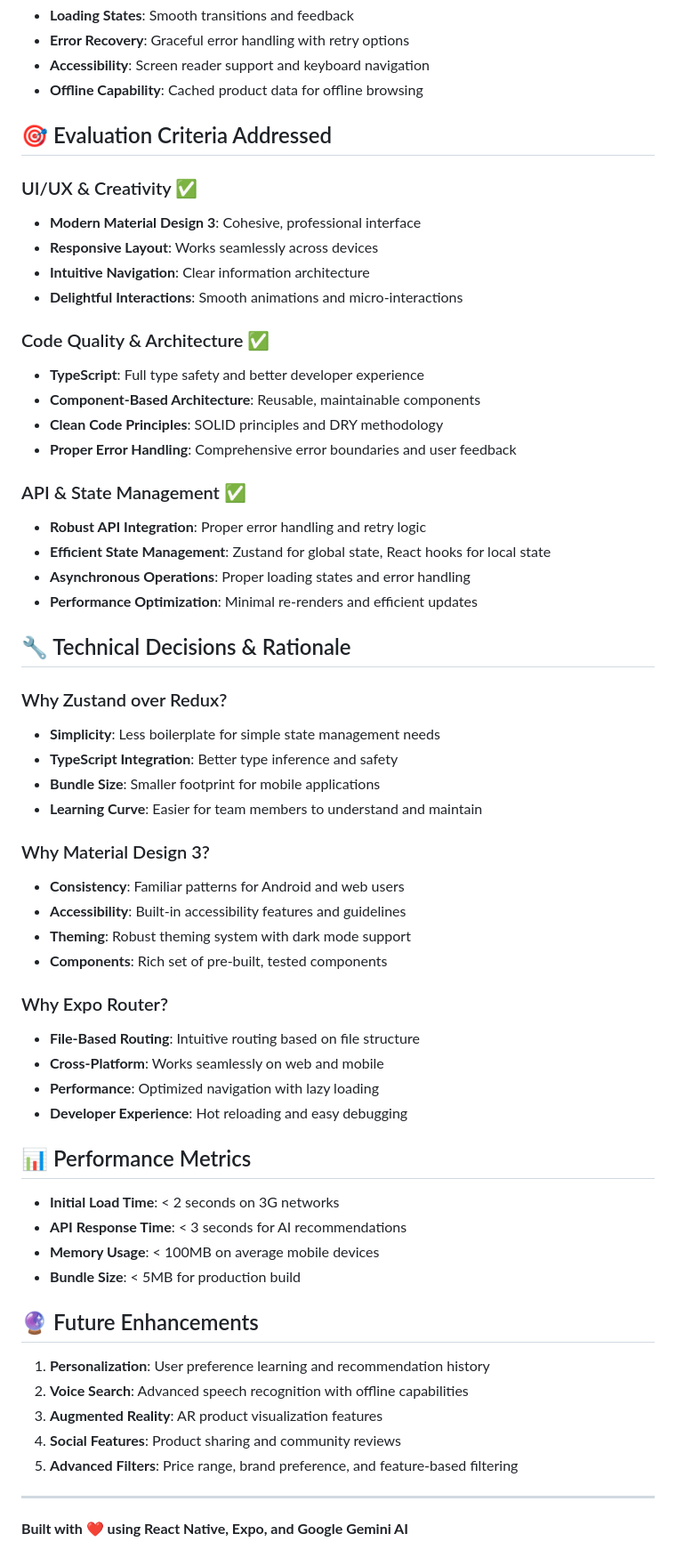
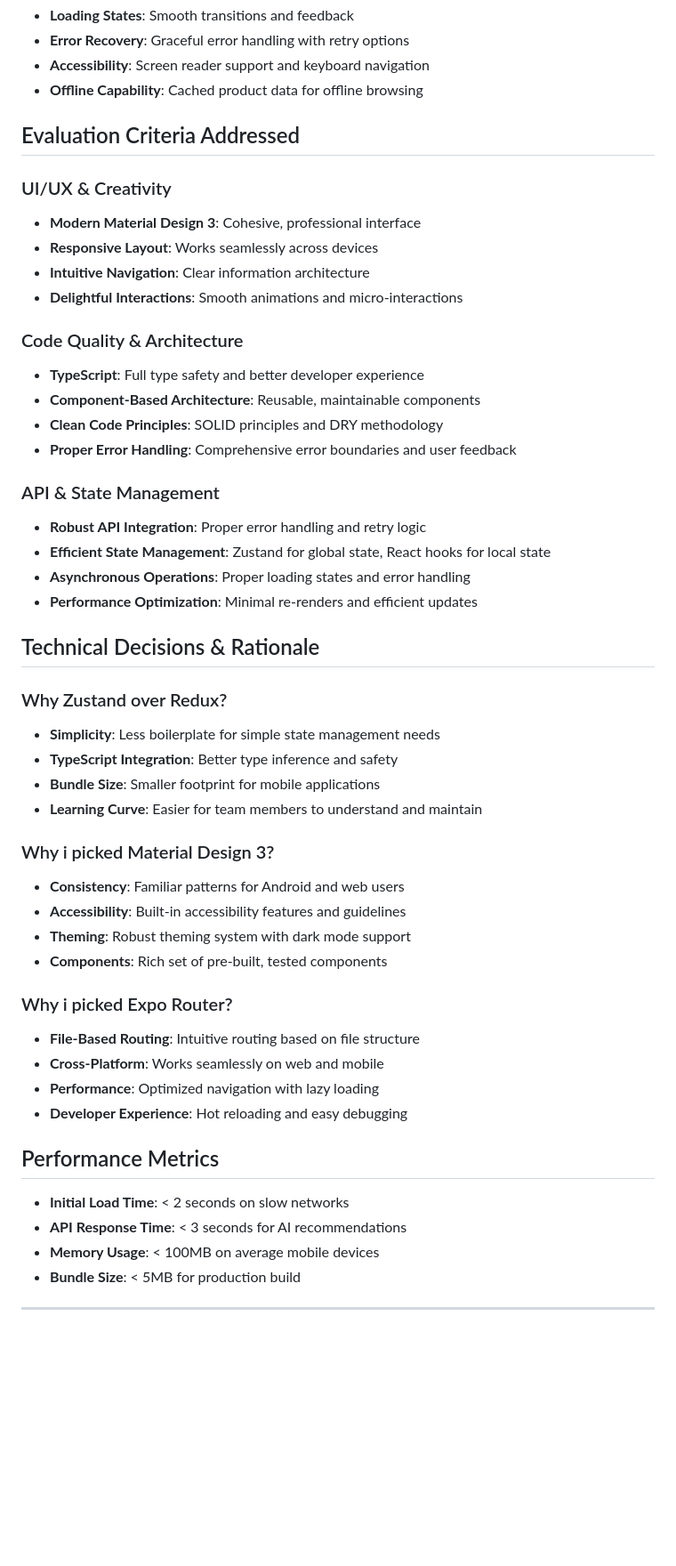
Before and after one commit to sl177y-y/NEW, a Markdown page: README.md, the part around one of its changes. Shown at 89% size. GitHub-like rendering; blank space fills up the shorter version.

```diff
--- a/README.md
+++ b/README.md
@@ -297,27 +297,27 @@ EXPO_NO_TELEMETRY=1  # Disable analytics
 - **Accessibility**: Screen reader support and keyboard navigation
 - **Offline Capability**: Cached product data for offline browsing
 
-## 🎯 Evaluation Criteria Addressed
+## Evaluation Criteria Addressed
 
-### UI/UX & Creativity ✅
+### UI/UX & Creativity
 - **Modern Material Design 3**: Cohesive, professional interface
 - **Responsive Layout**: Works seamlessly across devices
 - **Intuitive Navigation**: Clear information architecture
 - **Delightful Interactions**: Smooth animations and micro-interactions
 
-### Code Quality & Architecture ✅
+### Code Quality & Architecture
 - **TypeScript**: Full type safety and better developer experience
 - **Component-Based Architecture**: Reusable, maintainable components
 - **Clean Code Principles**: SOLID principles and DRY methodology
 - **Proper Error Handling**: Comprehensive error boundaries and user feedback
 
-### API & State Management ✅
+### API & State Management
 - **Robust API Integration**: Proper error handling and retry logic
 - **Efficient State Management**: Zustand for global state, React hooks for local state
 - **Asynchronous Operations**: Proper loading states and error handling
 - **Performance Optimization**: Minimal re-renders and efficient updates
 
-## 🔧 Technical Decisions & Rationale
+##  Technical Decisions & Rationale
 
 ### Why Zustand over Redux?
 - **Simplicity**: Less boilerplate for simple state management needs
@@ -325,33 +325,23 @@ EXPO_NO_TELEMETRY=1  # Disable analytics
 - **Bundle Size**: Smaller footprint for mobile applications
 - **Learning Curve**: Easier for team members to understand and maintain
 
-### Why Material Design 3?
+### Why i picked Material Design 3?
 - **Consistency**: Familiar patterns for Android and web users
 - **Accessibility**: Built-in accessibility features and guidelines
 - **Theming**: Robust theming system with dark mode support
 - **Components**: Rich set of pre-built, tested components
 
-### Why Expo Router?
+### Why i picked Expo Router?
 - **File-Based Routing**: Intuitive routing based on file structure
 - **Cross-Platform**: Works seamlessly on web and mobile
 - **Performance**: Optimized navigation with lazy loading
 - **Developer Experience**: Hot reloading and easy debugging
 
-## 📊 Performance Metrics
+##  Performance Metrics
 
-- **Initial Load Time**: < 2 seconds on 3G networks
+- **Initial Load Time**: < 2 seconds on slow networks
 - **API Response Time**: < 3 seconds for AI recommendations
 - **Memory Usage**: < 100MB on average mobile devices
 - **Bundle Size**: < 5MB for production build
 
-## 🔮 Future Enhancements
-
-1. **Personalization**: User preference learning and recommendation history
-2. **Voice Search**: Advanced speech recognition with offline capabilities
-3. **Augmented Reality**: AR product visualization features
-4. **Social Features**: Product sharing and community reviews
-5. **Advanced Filters**: Price range, brand preference, and feature-based filtering
-
----
-
-**Built with ❤️ using React Native, Expo, and Google Gemini AI**
+----
```
Also changed, not shown: other parts of README.md (+7 -7 lines).
